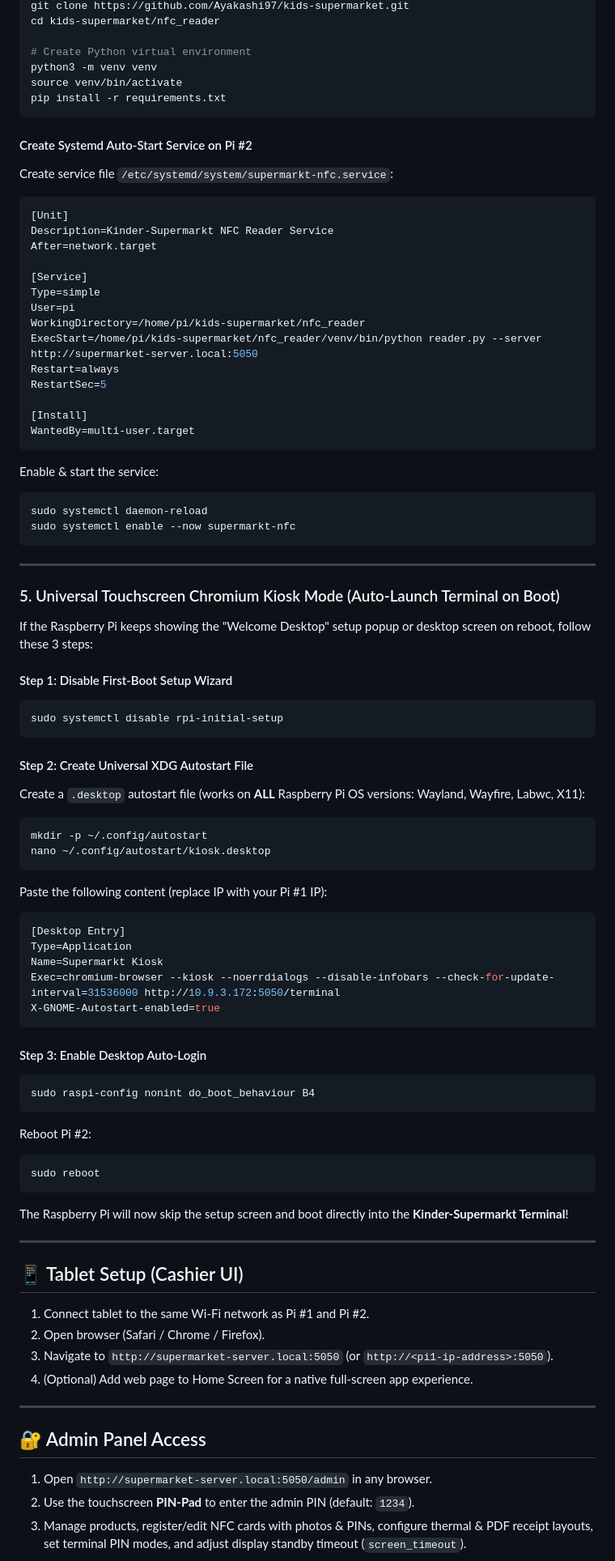
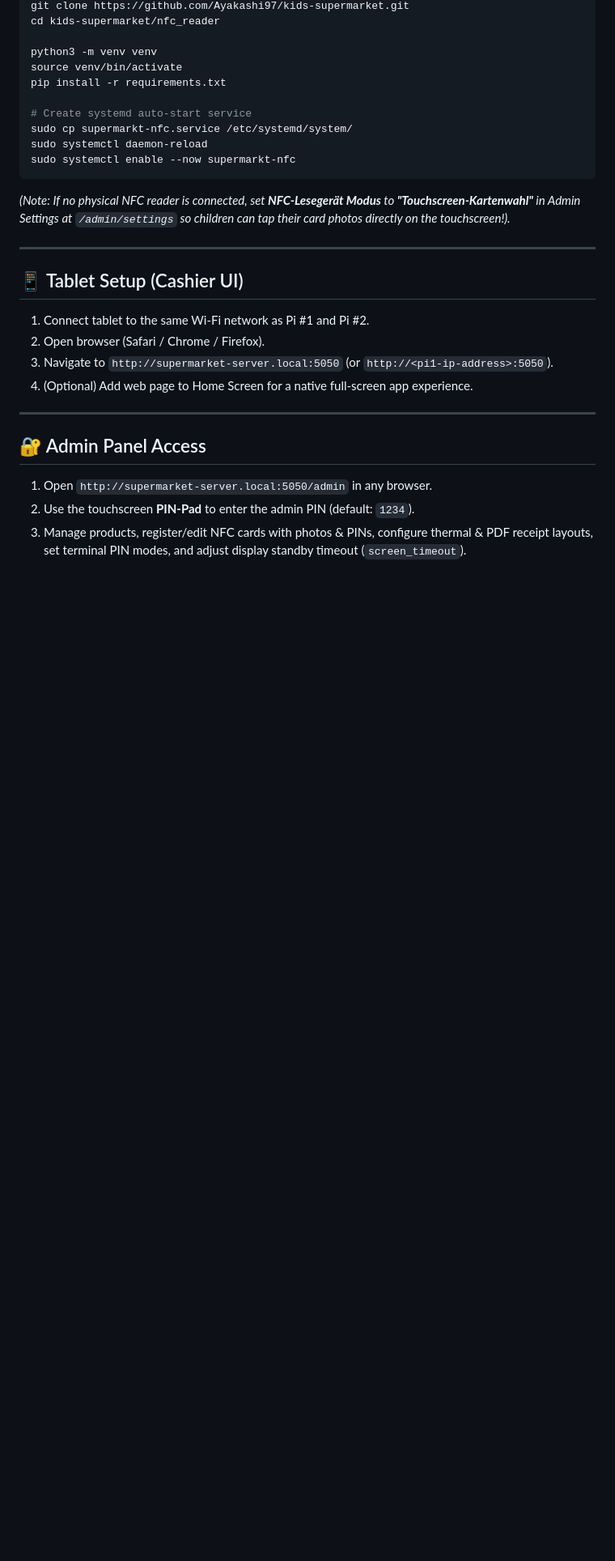
Before and after one commit to Ayakashi97/kids-supermarket, a Markdown page: docs/setup.md, the part around one of its changes. Shown at 81% size. GitHub-like rendering; blank space fills up the shorter version.

````diff
--- a/docs/setup.md
+++ b/docs/setup.md
@@ -183,77 +201,17 @@ sudo apt update && sudo apt install -y git python3-pip python3-venv
 git clone https://github.com/Ayakashi97/kids-supermarket.git
 cd kids-supermarket/nfc_reader
 
-# Create Python virtual environment
 python3 -m venv venv
 source venv/bin/activate
 pip install -r requirements.txt
-```
 
-#### Create Systemd Auto-Start Service on Pi #2
-Create service file `/etc/systemd/system/supermarkt-nfc.service`:
-
-```ini
-[Unit]
-Description=Kinder-Supermarkt NFC Reader Service
-After=network.target
-
-[Service]
-Type=simple
-User=pi
-WorkingDirectory=/home/pi/kids-supermarket/nfc_reader
-ExecStart=/home/pi/kids-supermarket/nfc_reader/venv/bin/python reader.py --server http://supermarket-server.local:5050
-Restart=always
-RestartSec=5
-
-[Install]
-WantedBy=multi-user.target
-```
-
-Enable & start the service:
-```bash
+# Create systemd auto-start service
+sudo cp supermarkt-nfc.service /etc/systemd/system/
 sudo systemctl daemon-reload
 sudo systemctl enable --now supermarkt-nfc
 ```
 
----
-
-### 5. Universal Touchscreen Chromium Kiosk Mode (Auto-Launch Terminal on Boot)
-
-If the Raspberry Pi keeps showing the "Welcome Desktop" setup popup or desktop screen on reboot, follow these 3 steps:
-
-#### Step 1: Disable First-Boot Setup Wizard
-```bash
-sudo systemctl disable rpi-initial-setup
-```
-
-#### Step 2: Create Universal XDG Autostart File
-Create a `.desktop` autostart file (works on **ALL** Raspberry Pi OS versions: Wayland, Wayfire, Labwc, X11):
-
-```bash
-mkdir -p ~/.config/autostart
-nano ~/.config/autostart/kiosk.desktop
-```
-
-Paste the following content (replace IP with your Pi #1 IP):
-```ini
-[Desktop Entry]
-Type=Application
-Name=Supermarkt Kiosk
-Exec=chromium-browser --kiosk --noerrdialogs --disable-infobars --check-for-update-interval=31536000 http://10.9.3.172:5050/terminal
-X-GNOME-Autostart-enabled=true
-```
-
-#### Step 3: Enable Desktop Auto-Login
-```bash
-sudo raspi-config nonint do_boot_behaviour B4
-```
-
-Reboot Pi #2:
-```bash
-sudo reboot
-```
-
-The Raspberry Pi will now skip the setup screen and boot directly into the **Kinder-Supermarkt Terminal**!
+*(Note: If no physical NFC reader is connected, set **NFC-Lesegerät Modus** to **"Touchscreen-Kartenwahl"** in Admin Settings at `/admin/settings` so children can tap their card photos directly on the touchscreen!).*
 
 ---
 
````
Also changed, not shown: other parts of docs/setup.md (+90 -72 lines).
